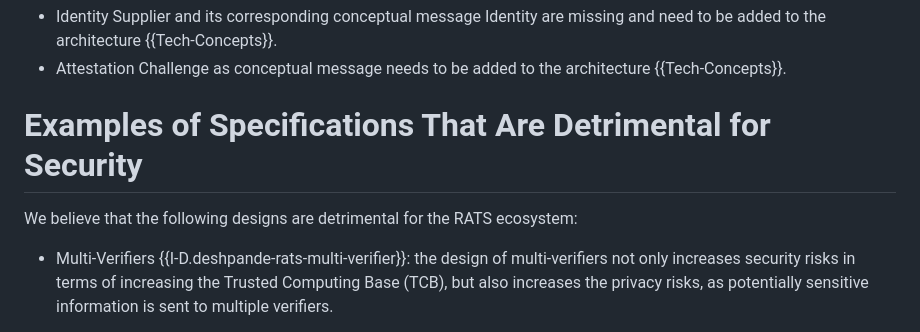
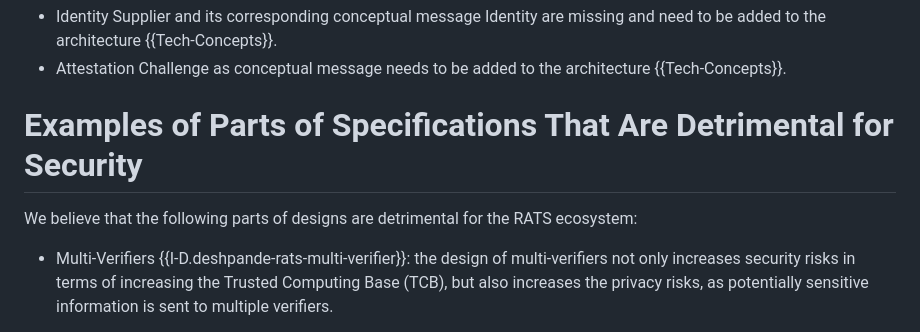
Before and after one commit to muhammad-usama-sardar/rats-sec-cons, a Markdown page: draft-rats-sardar-sec-cons.md, the part around the change. GitHub-like rendering.

Commit message:
Simon's feedback (Issue #1)

```diff
--- a/draft-rats-sardar-sec-cons.md
+++ b/draft-rats-sardar-sec-cons.md
@@ -120,9 +120,9 @@ using dedicated keys chaining back to the trust anchor for remote attestation.
 * Identity Supplier and its corresponding conceptual message Identity are missing and need to be added to the architecture {{Tech-Concepts}}.
 * Attestation Challenge as conceptual message needs to be added to the architecture {{Tech-Concepts}}.
 
-# Examples of Specifications That Are Detrimental for Security
+# Examples of Parts of Specifications That Are Detrimental for Security
 
-We believe that the following designs are detrimental for the RATS ecosystem:
+We believe that the following parts of designs are detrimental for the RATS ecosystem:
 
 * Multi-Verifiers {{I-D.deshpande-rats-multi-verifier}}: the design of multi-verifiers not only increases security risks
 in terms of increasing the Trusted Computing Base (TCB), but also increases the privacy risks, as potentially sensitive
```
